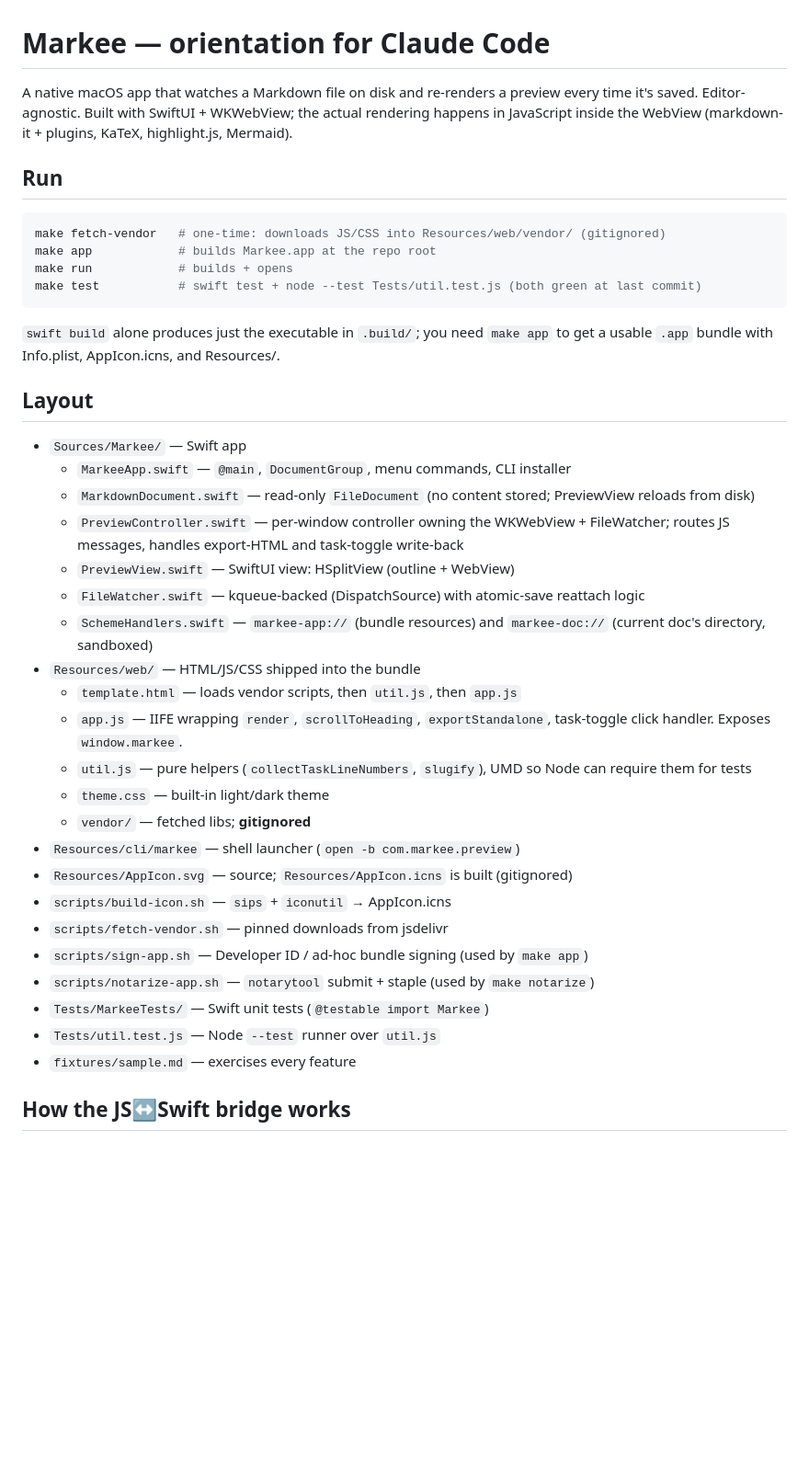
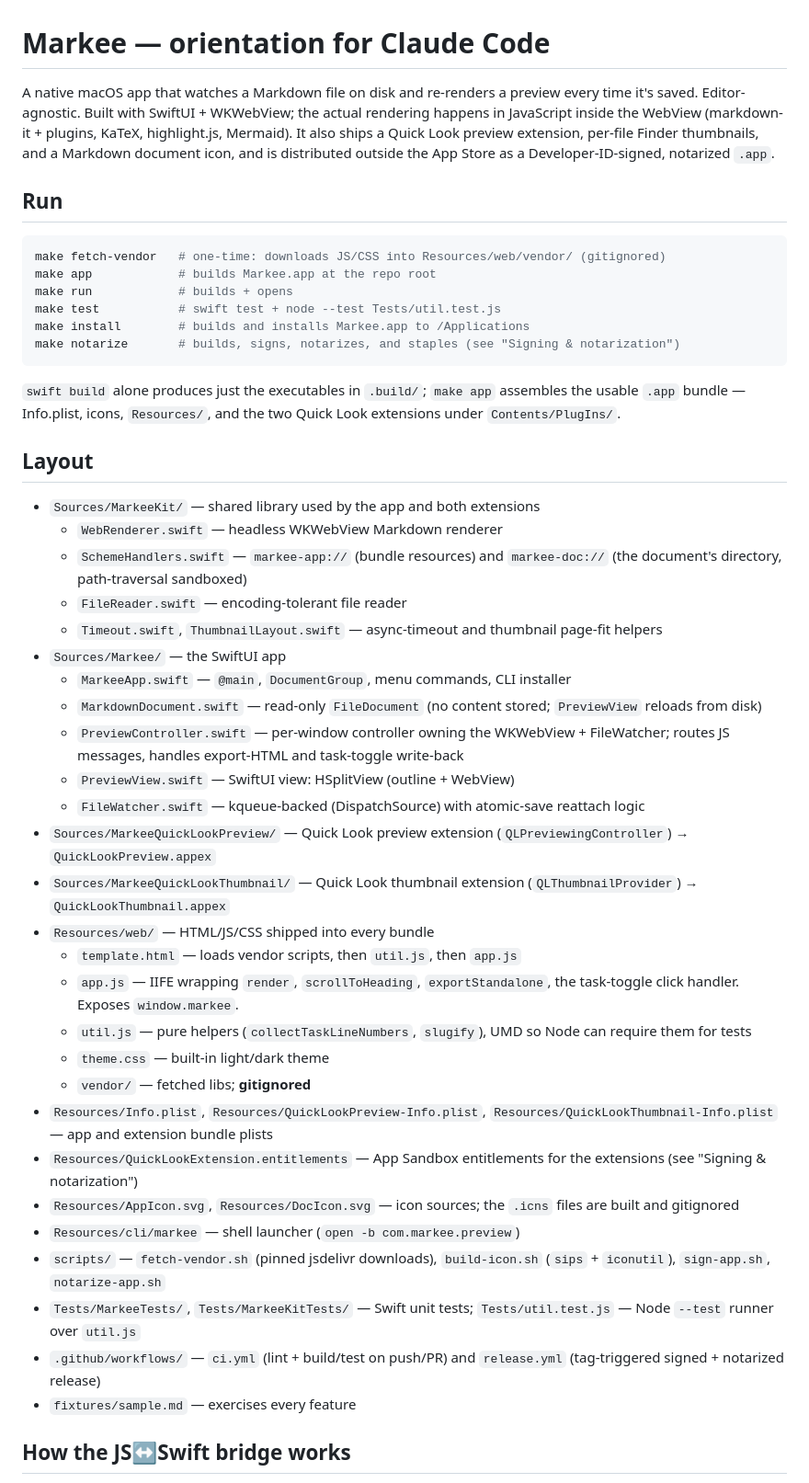
Before and after one commit to sethbang/markee, a Markdown page: CLAUDE.md, the part around one of its changes. Shown at 92% size. Rendered like a GitHub page; blank space fills up the shorter version.

````diff
--- a/CLAUDE.md
+++ b/CLAUDE.md
@@ -1,6 +1,11 @@
 # Markee — orientation for Claude Code
 
-A native macOS app that watches a Markdown file on disk and re-renders a preview every time it's saved. Editor-agnostic. Built with SwiftUI + WKWebView; the actual rendering happens in JavaScript inside the WebView (markdown-it + plugins, KaTeX, highlight.js, Mermaid).
+A native macOS app that watches a Markdown file on disk and re-renders a
+preview every time it's saved. Editor-agnostic. Built with SwiftUI + WKWebView;
+the actual rendering happens in JavaScript inside the WebView (markdown-it +
+plugins, KaTeX, highlight.js, Mermaid). It also ships a Quick Look preview
+extension, per-file Finder thumbnails, and a Markdown document icon, and is
+distributed outside the App Store as a Developer-ID-signed, notarized `.app`.
 
 ## Run
 
@@ -8,34 +13,59 @@ A native macOS app that watches a Markdown file on disk and re-renders a preview
 make fetch-vendor   # one-time: downloads JS/CSS into Resources/web/vendor/ (gitignored)
 make app            # builds Markee.app at the repo root
 make run            # builds + opens
-make test           # swift test + node --test Tests/util.test.js (both green at last commit)
+make test           # swift test + node --test Tests/util.test.js
+make install        # builds and installs Markee.app to /Applications
+make notarize       # builds, signs, notarizes, and staples (see "Signing & notarization")
 ```
 
-`swift build` alone produces just the executable in `.build/`; you need `make app` to get a usable `.app` bundle with Info.plist, AppIcon.icns, and Resources/.
+`swift build` alone produces just the executables in `.build/`; `make app`
+assembles the usable `.app` bundle — Info.plist, icons, `Resources/`, and the
+two Quick Look extensions under `Contents/PlugIns/`.
 
 ## Layout
 
-- `Sources/Markee/` — Swift app
+- `Sources/MarkeeKit/` — shared library used by the app and both extensions
+  - `WebRenderer.swift` — headless WKWebView Markdown renderer
+  - `SchemeHandlers.swift` — `markee-app://` (bundle resources) and
+    `markee-doc://` (the document's directory, path-traversal sandboxed)
+  - `FileReader.swift` — encoding-tolerant file reader
+  - `Timeout.swift`, `ThumbnailLayout.swift` — async-timeout and thumbnail
+    page-fit helpers
+- `Sources/Markee/` — the SwiftUI app
   - `MarkeeApp.swift` — `@main`, `DocumentGroup`, menu commands, CLI installer
-  - `MarkdownDocument.swift` — read-only `FileDocument` (no content stored; PreviewView reloads from disk)
-  - `PreviewController.swift` — per-window controller owning the WKWebView + FileWatcher; routes JS messages, handles export-HTML and task-toggle write-back
+  - `MarkdownDocument.swift` — read-only `FileDocument` (no content stored;
+    `PreviewView` reloads from disk)
+  - `PreviewController.swift` — per-window controller owning the WKWebView +
+    FileWatcher; routes JS messages, handles export-HTML and task-toggle
+    write-back
   - `PreviewView.swift` — SwiftUI view: HSplitView (outline + WebView)
-  - `FileWatcher.swift` — kqueue-backed (DispatchSource) with atomic-save reattach logic
-  - `SchemeHandlers.swift` — `markee-app://` (bundle resources) and `markee-doc://` (current doc's directory, sandboxed)
-- `Resources/web/` — HTML/JS/CSS shipped into the bundle
+  - `FileWatcher.swift` — kqueue-backed (DispatchSource) with atomic-save
+    reattach logic
+- `Sources/MarkeeQuickLookPreview/` — Quick Look preview extension
+  (`QLPreviewingController`) → `QuickLookPreview.appex`
+- `Sources/MarkeeQuickLookThumbnail/` — Quick Look thumbnail extension
+  (`QLThumbnailProvider`) → `QuickLookThumbnail.appex`
+- `Resources/web/` — HTML/JS/CSS shipped into every bundle
   - `template.html` — loads vendor scripts, then `util.js`, then `app.js`
-  - `app.js` — IIFE wrapping `render`, `scrollToHeading`, `exportStandalone`, task-toggle click handler. Exposes `window.markee`.
-  - `util.js` — pure helpers (`collectTaskLineNumbers`, `slugify`), UMD so Node can require them for tests
+  - `app.js` — IIFE wrapping `render`, `scrollToHeading`, `exportStandalone`,
+    the task-toggle click handler. Exposes `window.markee`.
+  - `util.js` — pure helpers (`collectTaskLineNumbers`, `slugify`), UMD so Node
+    can require them for tests
   - `theme.css` — built-in light/dark theme
   - `vendor/` — fetched libs; **gitignored**
+- `Resources/Info.plist`, `Resources/QuickLookPreview-Info.plist`,
+  `Resources/QuickLookThumbnail-Info.plist` — app and extension bundle plists
+- `Resources/QuickLookExtension.entitlements` — App Sandbox entitlements for
+  the extensions (see "Signing & notarization")
+- `Resources/AppIcon.svg`, `Resources/DocIcon.svg` — icon sources; the `.icns`
+  files are built and gitignored
 - `Resources/cli/markee` — shell launcher (`open -b com.markee.preview`)
-- `Resources/AppIcon.svg` — source; `Resources/AppIcon.icns` is built (gitignored)
-- `scripts/build-icon.sh` — `sips` + `iconutil` → AppIcon.icns
-- `scripts/fetch-vendor.sh` — pinned downloads from jsdelivr
-- `scripts/sign-app.sh` — Developer ID / ad-hoc bundle signing (used by `make app`)
-- `scripts/notarize-app.sh` — `notarytool` submit + staple (used by `make notarize`)
-- `Tests/MarkeeTests/` — Swift unit tests (`@testable import Markee`)
-- `Tests/util.test.js` — Node `--test` runner over `util.js`
+- `scripts/` — `fetch-vendor.sh` (pinned jsdelivr downloads), `build-icon.sh`
+  (`sips` + `iconutil`), `sign-app.sh`, `notarize-app.sh`
+- `Tests/MarkeeTests/`, `Tests/MarkeeKitTests/` — Swift unit tests;
+  `Tests/util.test.js` — Node `--test` runner over `util.js`
+- `.github/workflows/` — `ci.yml` (lint + build/test on push/PR) and
+  `release.yml` (tag-triggered signed + notarized release)
 - `fixtures/sample.md` — exercises every feature
 
 ## How the JS↔Swift bridge works
````
Also changed, not shown: other parts of CLAUDE.md (+13 -78 lines).
